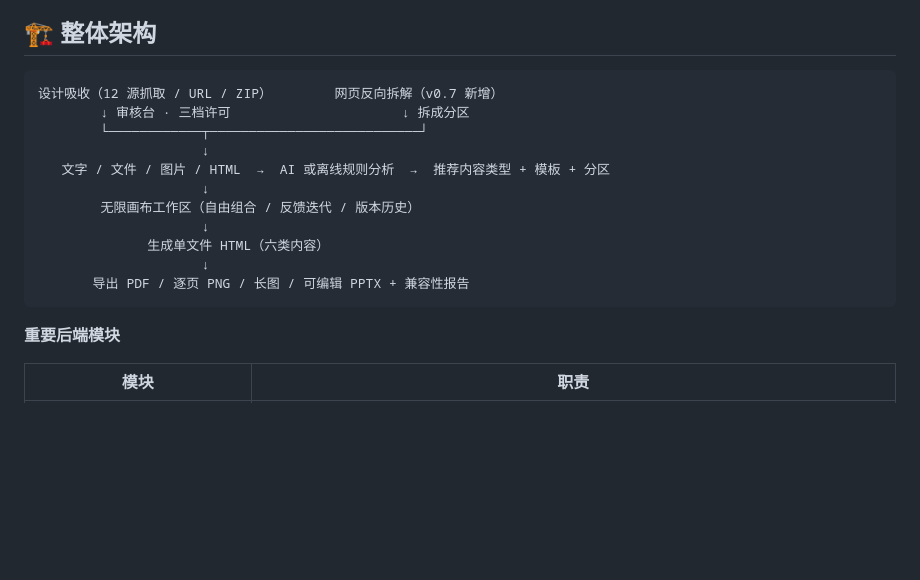
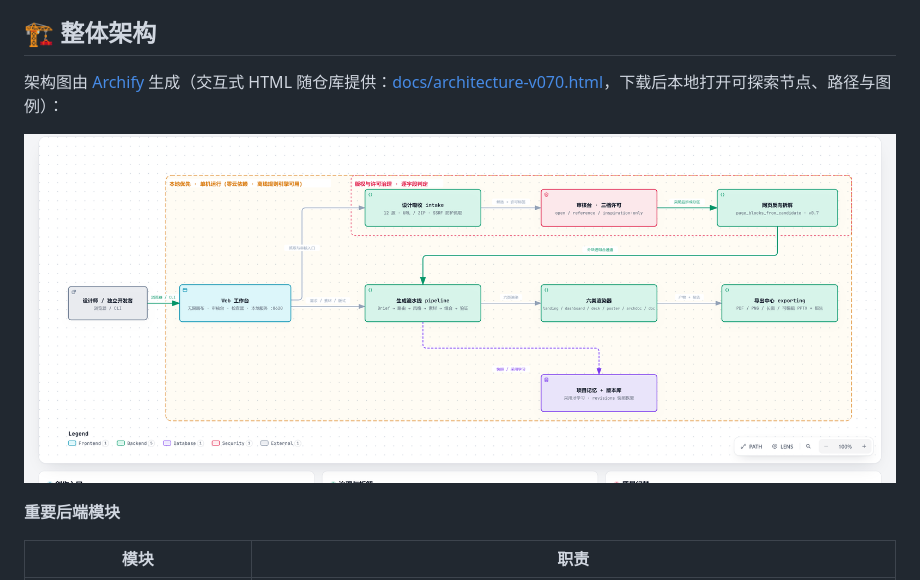
Before and after one commit to KratosLee-6/Html-ninefox, a Markdown page: README.md, the part around one of its changes. GitHub-like rendering; pictures changed too: assets/architecture-v070.png (added); blank space fills up the shorter version.

````diff
--- a/README.md
+++ b/README.md
@@ -51,19 +51,9 @@
 
 ## 🏗 整体架构
 
-```text
-设计吸收（12 源抓取 / URL / ZIP）        网页反向拆解（v0.7 新增）
-        ↓ 审核台 · 三档许可                      ↓ 拆成分区
-        └────────────┬───────────────────────────┘
-                     ↓
-   文字 / 文件 / 图片 / HTML  →  AI 或离线规则分析  →  推荐内容类型 + 模板 + 分区
-                     ↓
-        无限画布工作区（自由组合 / 反馈迭代 / 版本历史）
-                     ↓
-              生成单文件 HTML（六类内容）
-                     ↓
-       导出 PDF / 逐页 PNG / 长图 / 可编辑 PPTX + 兼容性报告
-```
+架构图由 [Archify](https://github.com/tt-a1i/archify) 生成（交互式 HTML 随仓库提供：[docs/architecture-v070.html](docs/architecture-v070.html)，下载后本地打开可探索节点、路径与图例）：
+
+![Html九尾狐整体架构（Archify 生成）](assets/architecture-v070.png)
 
 **重要后端模块**
 
````
Also changed, not shown: other parts of README.md (+60 -8 lines), README.en.md (+5 -13 lines), 1 other file.
